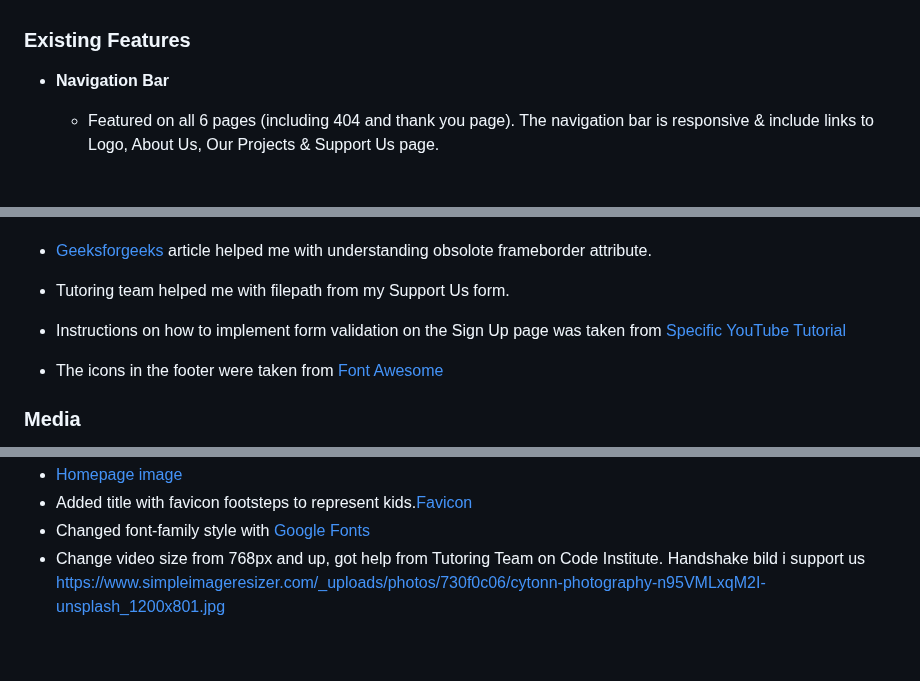
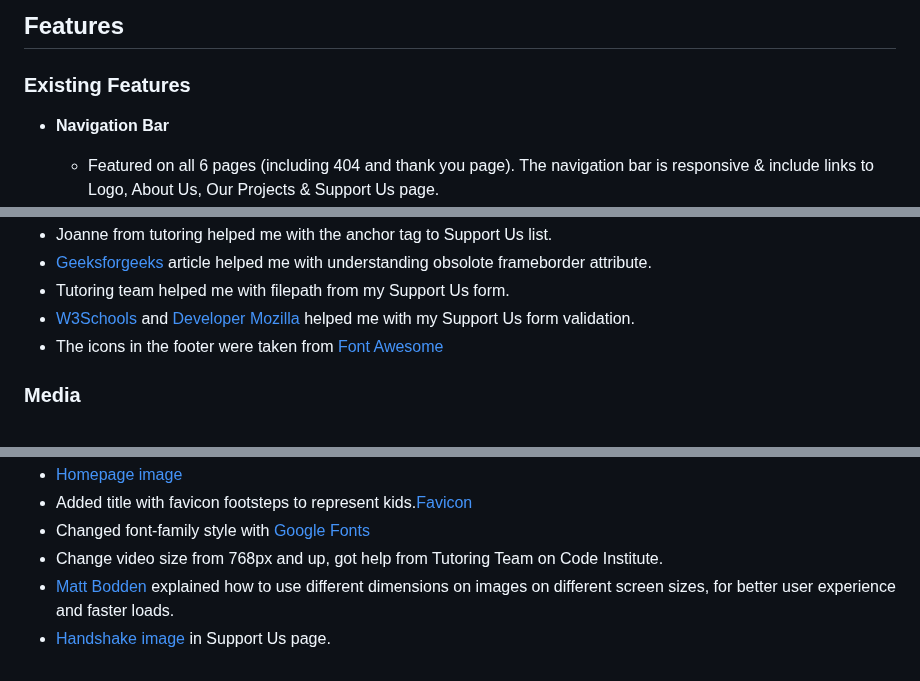
Before and after one commit to Alisha98A/Love-Children-Foundation, a Markdown page: README.md, 3 parts joined by grey strips. Drawn GitHub-style; blank space fills up the shorter version.

```diff
--- a/README.md
+++ b/README.md
@@ -14,4 +15,5 @@ Directly under navigation bar menu, we have a big picture of some happy African
 
+## Features
 
 ### Existing Features
 
@@ -221,14 +209,7 @@ https://tiny-img.com/blog/best-image-size-for-website/
   - Joanne from tutoring helped me with the anchor tag to Support Us list.
   - [Geeksforgeeks](https://www.geeksforgeeks.org/html-iframe-frameborder-attribute/) article helped me with understanding obsolote frameborder attribute.
   - Tutoring team helped me with filepath from my Support Us form.
-
-
-
-
-
-
-
-- Instructions on how to implement form validation on the Sign Up page was taken from [Specific YouTube Tutorial](https://www.youtube.com/)
+  - [W3Schools](https://www.w3schools.com/tags/att_form_method.asp ) and [Developer Mozilla](https://developer.mozilla.org/en-US/docs/Learn/Forms/Sending_and_retrieving_form_data) helped me with my Support Us form validation.
 - The icons in the footer were taken from [Font Awesome](https://fontawesome.com/)
 
 ### Media
@@ -248,4 +229,5 @@ https://tiny-img.com/blog/best-image-size-for-website/
   -   Added title with favicon footsteps to represent kids.[Favicon](https://favicon.io/emoji-favicons/footprints)
   -   Changed font-family style with [Google Fonts](https://fonts.google.com/specimen/Manrope?preview.text=Love%20Children%20Foundation)
   -   Change video size from 768px and up, got help from Tutoring Team on Code Institute.
- Handshake bild i support us https://www.simpleimageresizer.com/_uploads/photos/730f0c06/cytonn-photography-n95VMLxqM2I-unsplash_1200x801.jpg
+  -   [Matt Bodden](https://github.com/MattBCoding) explained how to use different dimensions on images on different screen sizes, for better user experience and faster loads.
+  -   [Handshake image](https://www.simpleimageresizer.com/_uploads/photos/730f0c06/cytonn-photography-n95VMLxqM2I-unsplash_1200x801.jpg) in Support Us page.
```
Also changed, not shown: other parts of README.md (+8 -21 lines).
